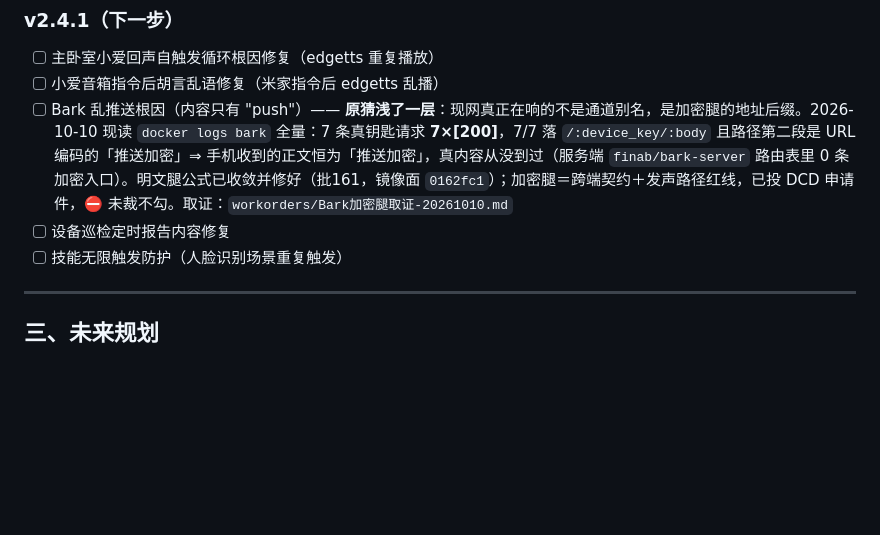
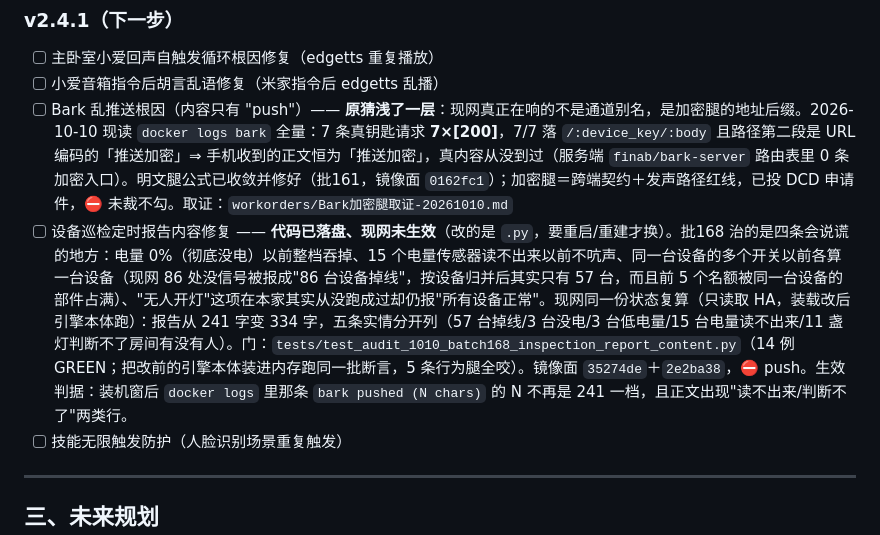
Before and after one commit to lidicn/doubao-butler, a Markdown page: doc/00-路线图/豆包管家版本开发路线图_v2.4.md, the part around the change. Drawn GitHub-style; blank space fills up the shorter version.

Commit message:
docs(roadmap): 批168 v2.4:157 巡检报告内容格加注——代码已落盘-现网未生效＋生效判据（镜像面）
单行加注（`1 file changed, 1 insertion(+), 1 deletion(-)`，结构尺核过 387 行/9 个 `## `/36 个 `### `/11 个条目数⛔ 变）。
保持 `[ ]` 不勾：改的是 `.py`，容器不重启就还是 10-06 那份。判据写死在栏里＝装机窗后
`docker logs` 里 `bark pushed (N chars)` 的 N 不再是 241 一档，且正文出现「读不出来／判断不了」两类行。

```diff
--- a/doc/00-路线图/豆包管家版本开发路线图_v2.4.md
+++ b/doc/00-路线图/豆包管家版本开发路线图_v2.4.md
@@ -154,7 +154,7 @@
 - [ ] 主卧室小爱回声自触发循环根因修复（edgetts 重复播放）
 - [ ] 小爱音箱指令后胡言乱语修复（米家指令后 edgetts 乱播）
 - [ ] Bark 乱推送根因（内容只有 "push"）—— **原猜浅了一层**：现网真正在响的不是通道别名，是加密腿的地址后缀。2026-10-10 现读 `docker logs bark` 全量：7 条真钥匙请求 **7×[200]**，7/7 落 `/:device_key/:body` 且路径第二段是 URL 编码的「推送加密」⇒ 手机收到的正文恒为「推送加密」，真内容从没到过（服务端 `finab/bark-server` 路由表里 0 条加密入口）。明文腿公式已收敛并修好（批161，镜像面 `0162fc1`）；加密腿＝跨端契约＋发声路径红线，已投 DCD 申请件，⛔ 未裁不勾。取证：`workorders/Bark加密腿取证-20261010.md`
-- [ ] 设备巡检定时报告内容修复
+- [ ] 设备巡检定时报告内容修复 —— **代码已落盘、现网未生效**（改的是 `.py`，要重启/重建才换）。批168 治的是四条会说谎的地方：电量 0%（彻底没电）以前整档吞掉、15 个电量传感器读不出来以前不吭声、同一台设备的多个开关以前各算一台设备（现网 86 处没信号被报成"86 台设备掉线"，按设备归并后其实只有 57 台，而且前 5 个名额被同一台设备的部件占满）、"无人开灯"这项在本家其实从没跑成过却仍报"所有设备正常"。现网同一份状态复算（只读取 HA，装载改后引擎本体跑）：报告从 241 字变 334 字，五条实情分开列（57 台掉线/3 台没电/3 台低电量/15 台电量读不出来/11 盏灯判断不了房间有没有人）。门：`tests/test_audit_1010_batch168_inspection_report_content.py`（14 例 GREEN；把改前的引擎本体装进内存跑同一批断言，5 条行为腿全咬）。镜像面 `35274de`＋`2e2ba38`，⛔ push。生效判据：装机窗后 `docker logs` 里那条 `bark pushed (N chars)` 的 N 不再是 241 一档，且正文出现"读不出来/判断不了"两类行。
 - [ ] 技能无限触发防护（人脸识别场景重复触发）
 
 ---
```
